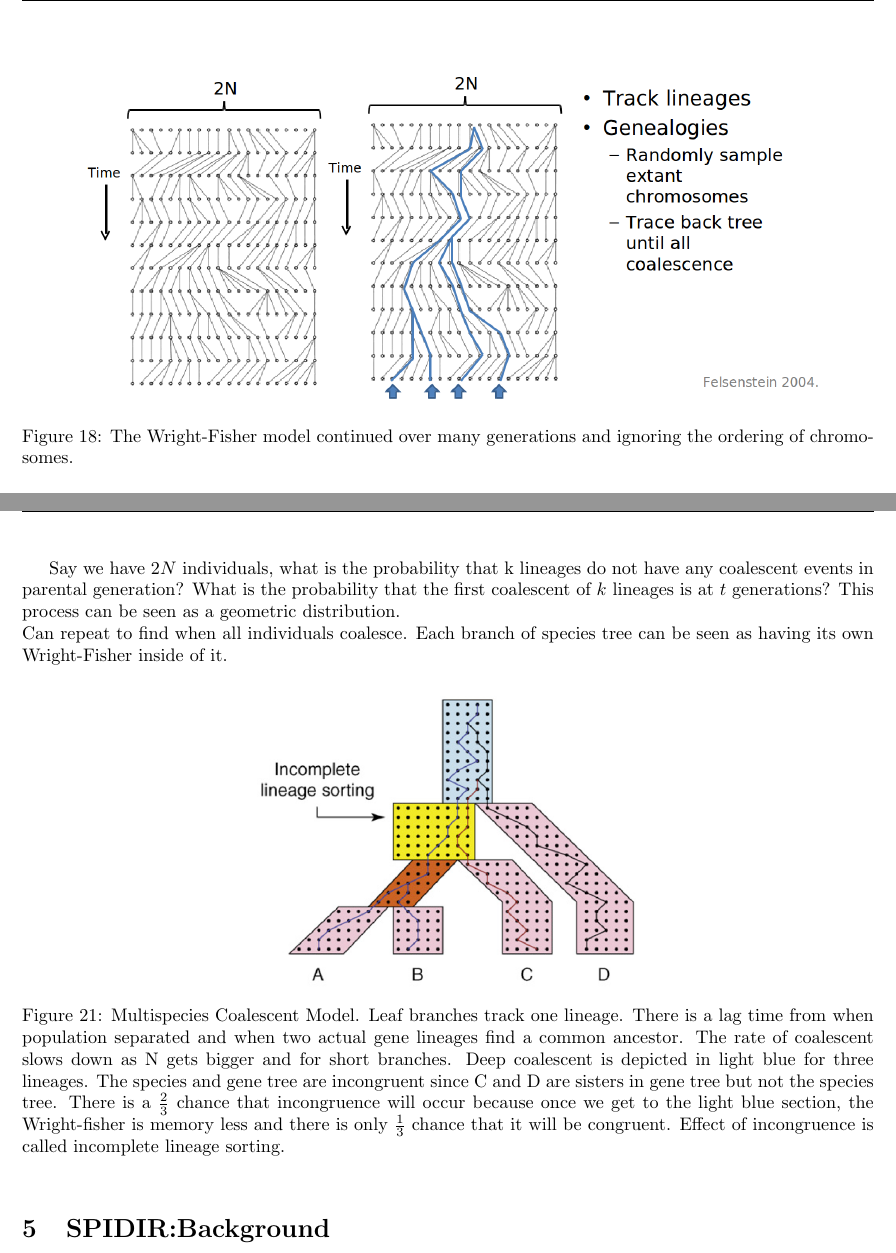
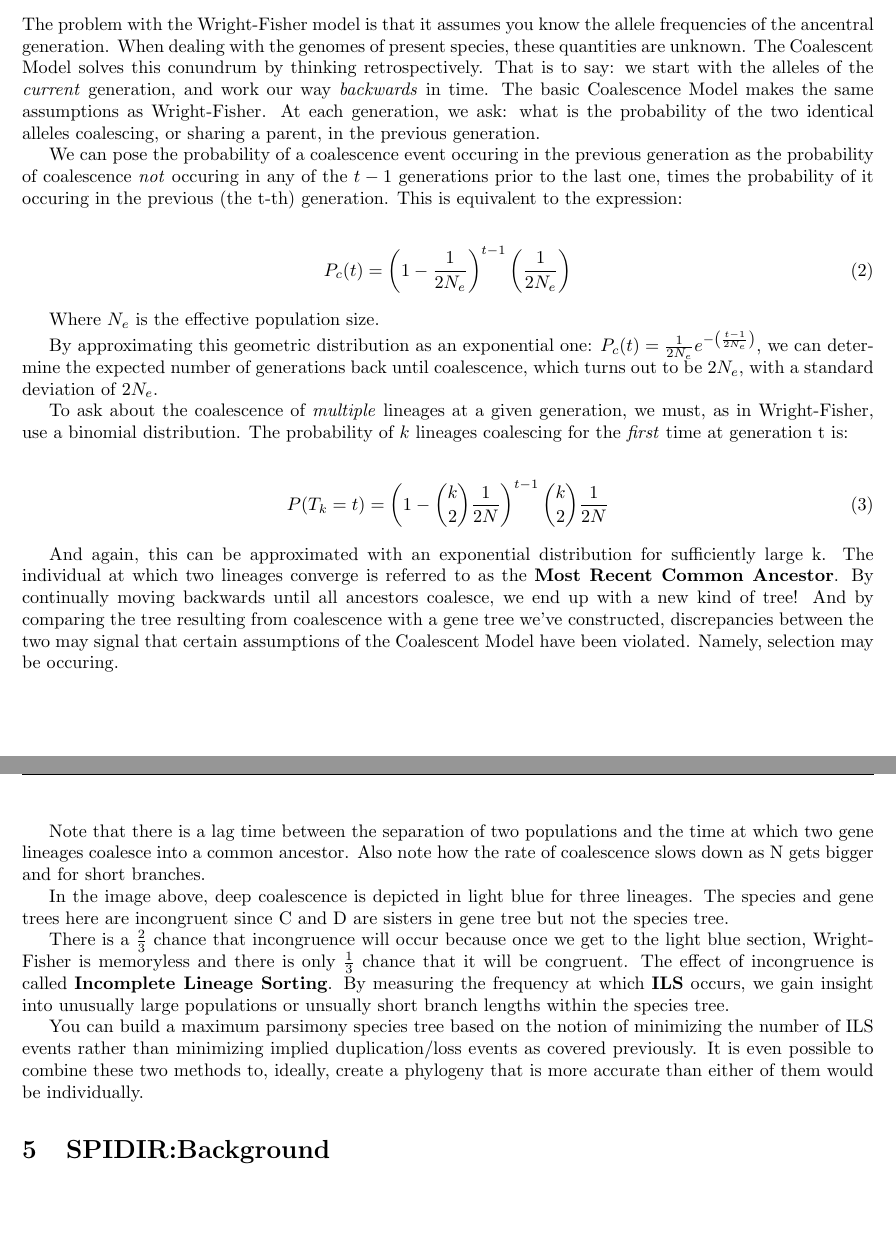
Before and after one commit to sherbondy/scribe-notes, a LaTeX document (2012/Lecture21_Phylogenomics/Lecture21_Phylogenomics_standalone.tex, which reads 2012/Lecture21_Phylogenomics/Lecture21_Phylogenomics.tex): two parts of pages 11 and 12 of 15 before the commit and two parts of pages 11 and 13 of 16 after it, joined at a grey line, cut at the place of the change, the shorter picture padded with empty space. Compiled offline with pdfLaTeX.

Commit message:
adding revised coalescent.

```diff
--- a/2012/Lecture21_Phylogenomics/Lecture21_Phylogenomics.tex
+++ b/2012/Lecture21_Phylogenomics/Lecture21_Phylogenomics.tex
@@ -279,15 +286,15 @@ The expected time (in generations) for fixation, given the assumptions made by W
 
 Again, it's important to keep in mind the limitations of this model and ask if it actually makes sense for the system you're trying to represent. Consider how you could tweak the proposed model to account for a selection coefficient ranging between -1 (lethal negative selection) and 1 (strong positive selection).
 
+\pagebreak
 \subsection{The Coalescent Model}
 
+The problem with the Wright-Fisher model is that it assumes you know the allele frequencies of the ancentral generation. When dealing with the genomes of present species, these quantities are unknown. The Coalescent Model solves this conundrum by thinking retrospectively. That is to say: we start with the alleles of the \textit{current} generation, and work our way \textit{backwards} in time. The basic Coalescence Model makes the same assumptions as Wright-Fisher. At each generation, we ask: what is the probability of the two identical alleles coalescing, or sharing a parent, in the previous generation.
 
+We can pose the probability of a coalescence event occuring in the previous generation as the probability of coalescence \textit{not} occuring in any of the $t-1$ generations prior to the last one, times the probability of it occuring in the previous (the t-th) generation. This is equivalent to the expression:
 
-\begin{figure} [ht!]
-  \centering
-  \scalebox{.3}{\includegraphics{\getdir/Fig14_FisherWrightManyGenerations.png}}
-  \caption{The Wright-Fisher model continued over many generations and
-    ignoring the ordering of chromosomes.}
-  \label{Fig14_FisherWrightManyGenerations}
-\end{figure}
+\begin{align}
+P_c(t) = \left(1-\frac{1}{2N_e}\right)^{t-1} \left(\frac{1}{2N_e}\right)
+\end{align}
 
+Where $N_e$ is the effective population size.
@@ -303,10 +306,15 @@ in time to find when they have common ancestors.
   \label{Fig15_CoalescentModel}
 \end{figure}
 
-Say we have $2N$ individuals, what is the probability that k lineages
-do not have any coalescent events in parental generation? What is the
-probability that the first coalescent of $k$ lineages is at $t$
-generations? This process can be seen as a geometric distribution.
+By approximating this geometric distribution as an exponential one: $ P_c(t) = \frac{1}{2N_e}e^{- \left( \frac{t-1}{2N_e} \right)}$, we can determine the expected number of generations back until coalescence, which turns out to be $2N_e$, with a standard deviation of $2N_e$.
+
+To ask about the coalescence of \textit{multiple} lineages at a given generation, we must, as in Wright-Fisher, use a binomial distribution. The probability of $k$ lineages coalescing for the \textit{first} time at generation t is:
+
+\begin{align}
+  P(T_k = t) = \left( 1 - \binom{k}{2} \frac{1}{2N} \right)^{t-1} \binom{k}{2} \frac{1}{2N}
+\end{align}
+
+And again, this can be approximated with an exponential distribution for sufficiently large k. The individual at which two lineages converge is referred to as the \textbf{Most Recent Common Ancestor}. By continually moving backwards until all ancestors coalesce, we end up with a new kind of tree! And by comparing the tree resulting from coalescence with a gene tree we've constructed, discrepancies between the two may signal that certain assumptions of the Coalescent Model have been violated. Namely, selection may be occuring.
 
 \begin{figure} [ht!]
   \centering
@@ -315,22 +323,9 @@ generations? This process can be seen as a geometric distribution.
   \label{Fig16_CoalescentProbDist}
 \end{figure}
 
-\noindent Can repeat to find when all individuals coalesce. Each
-branch of species tree can be seen as having its own Wright-Fisher
-inside of it.
+\pagebreak
+\subsection{The Multispecies Coalescent Model}
 
 \begin{figure} [ht!]
   \centering
   \scalebox{.3}{\includegraphics{\getdir/Fig17_MultispeciesCoalescent.png}}
-  \caption{Multispecies Coalescent Model. Leaf branches track one
-    lineage. There is a lag time from when population separated and
-    when two actual gene lineages find a common ancestor. The rate of
-    coalescent slows down as N gets bigger and for short
-    branches. Deep coalescent is depicted in light blue for three
-    lineages. The species and gene tree are incongruent since C and D
-    are sisters in gene tree but not the species tree. There is a
-    $\frac{2}{3}$ chance that incongruence will occur because once we
-    get to the light blue section, the Wright-fisher is memory less
-    and there is only $\frac{1}{3}$ chance that it will be
-    congruent. Effect of incongruence is called incomplete lineage
-    sorting.}
@@ -339,3 +339,17 @@ inside of it.
+Note that there is a lag time between the separation of two populations and
+the time at which two gene lineages coalesce into a common ancestor.
+Also note how the rate of coalescence slows down as N gets bigger and for short branches.
+
+In the image above, deep coalescence is depicted in light blue for three
+lineages. The species and gene trees here are incongruent since
+C and D are sisters in gene tree but not the species tree.
+
+There is a $\frac{2}{3}$ chance that incongruence
+will occur because once we get to the light blue section, Wright-Fisher
+is memoryless and there is only $\frac{1}{3}$ chance that it will be
+congruent. The effect of incongruence is called \textbf{Incomplete Lineage Sorting}. By measuring the frequency at which \textbf{ILS} occurs, we gain insight into unusually large populations or unsually short branch lengths within the species tree.
+
+You can build a maximum parsimony species tree based on the notion of minimizing the number of ILS events rather than minimizing implied duplication/loss events as covered previously. It is even possible to combine these two methods to, ideally, create a phylogeny that is more accurate than either of them would be individually.
 
 \section{SPIDIR:Background}
 As presented in the supplementary information for SPIDIR, a gene
```
Also changed, not shown: 2012/Lecture21_Phylogenomics/Lecture21_Phylogenomics_standalone.pdf, 2012/Lecture21_Phylogenomics/Lecture21_Phylogenomics.tex (32 more changed lines), 1 other file.
